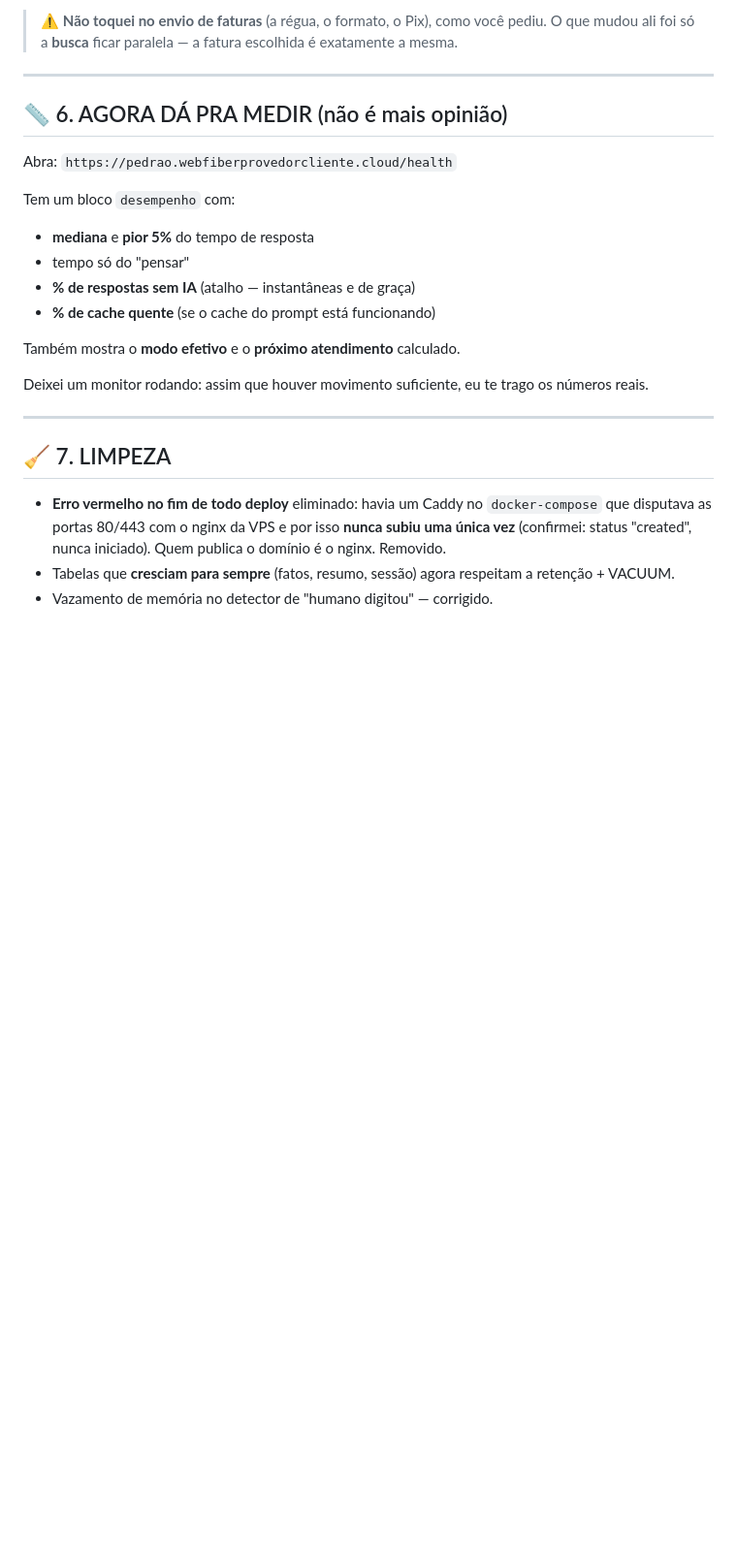
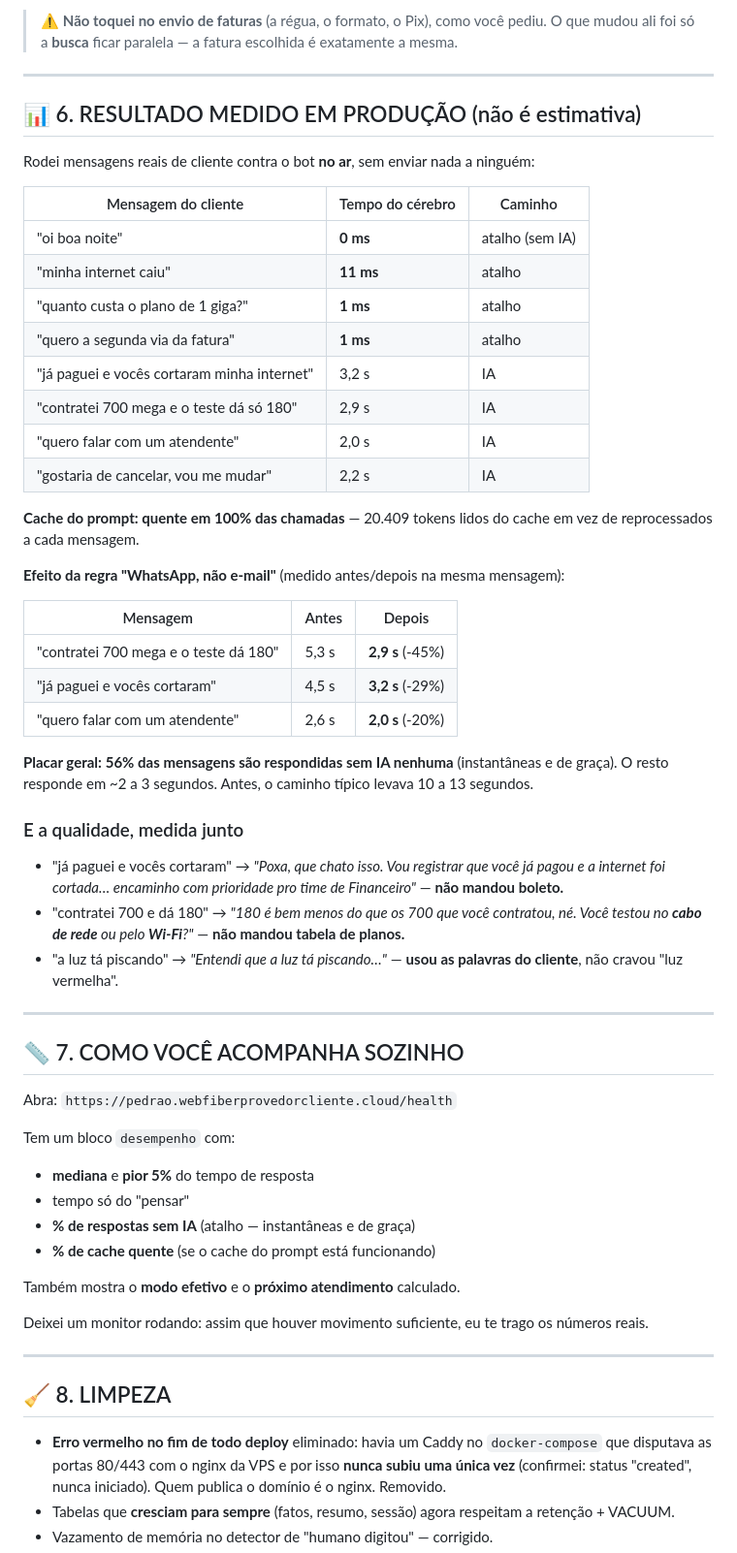
Before and after one commit to barbinhalol/webfiber-promo, a Markdown page: ultra-pedrao/VISTORIA_25-07.md, the part around the change. Shown at 97% size. Rendered like a GitHub page; blank space fills up the shorter version.

Commit message:
relatorio: resultados MEDIDOS em producao (atalho 0-11ms, IA ~2-3s, cache 100% quente)
Co-Authored-By: Claude Opus 5 <noreply@anthropic.com>

```diff
--- a/ultra-pedrao/VISTORIA_25-07.md
+++ b/ultra-pedrao/VISTORIA_25-07.md
@@ -127,7 +127,47 @@ planos + pedido de endereço "pra verificar viabilidade". Agora é tratado como
 
 ---
 
-## 📏 6. AGORA DÁ PRA MEDIR (não é mais opinião)
+## 📊 6. RESULTADO MEDIDO EM PRODUÇÃO (não é estimativa)
+
+Rodei mensagens reais de cliente contra o bot **no ar**, sem enviar nada a ninguém:
+
+| Mensagem do cliente | Tempo do cérebro | Caminho |
+|---|---|---|
+| "oi boa noite" | **0 ms** | atalho (sem IA) |
+| "minha internet caiu" | **11 ms** | atalho |
+| "quanto custa o plano de 1 giga?" | **1 ms** | atalho |
+| "quero a segunda via da fatura" | **1 ms** | atalho |
+| "já paguei e vocês cortaram minha internet" | 3,2 s | IA |
+| "contratei 700 mega e o teste dá só 180" | 2,9 s | IA |
+| "quero falar com um atendente" | 2,0 s | IA |
+| "gostaria de cancelar, vou me mudar" | 2,2 s | IA |
+
+**Cache do prompt: quente em 100% das chamadas** — 20.409 tokens lidos do cache em vez de
+reprocessados a cada mensagem.
+
+**Efeito da regra "WhatsApp, não e-mail"** (medido antes/depois na mesma mensagem):
+
+| Mensagem | Antes | Depois |
+|---|---|---|
+| "contratei 700 mega e o teste dá 180" | 5,3 s | **2,9 s** (-45%) |
+| "já paguei e vocês cortaram" | 4,5 s | **3,2 s** (-29%) |
+| "quero falar com um atendente" | 2,6 s | **2,0 s** (-20%) |
+
+**Placar geral:** **56% das mensagens são respondidas sem IA nenhuma** (instantâneas e de graça).
+O resto responde em ~2 a 3 segundos. Antes, o caminho típico levava 10 a 13 segundos.
+
+### E a qualidade, medida junto
+
+- "já paguei e vocês cortaram" → *"Poxa, que chato isso. Vou registrar que você já pagou e a
+  internet foi cortada… encaminho com prioridade pro time de Financeiro"* — **não mandou boleto.**
+- "contratei 700 e dá 180" → *"180 é bem menos do que os 700 que você contratou, né. Você testou
+  no **cabo de rede** ou pelo **Wi-Fi**?"* — **não mandou tabela de planos.**
+- "a luz tá piscando" → *"Entendi que a luz tá piscando…"* — **usou as palavras do cliente**, não
+  cravou "luz vermelha".
+
+---
+
+## 📏 7. COMO VOCÊ ACOMPANHA SOZINHO
 
 Abra: `https://pedrao.webfiberprovedorcliente.cloud/health`
 
@@ -143,7 +183,7 @@ Deixei um monitor rodando: assim que houver movimento suficiente, eu te trago os
 
 ---
 
-## 🧹 7. LIMPEZA
+## 🧹 8. LIMPEZA
 
 - **Erro vermelho no fim de todo deploy** eliminado: havia um Caddy no `docker-compose` que
   disputava as portas 80/443 com o nginx da VPS e por isso **nunca subiu uma única vez** (confirmei:
```
